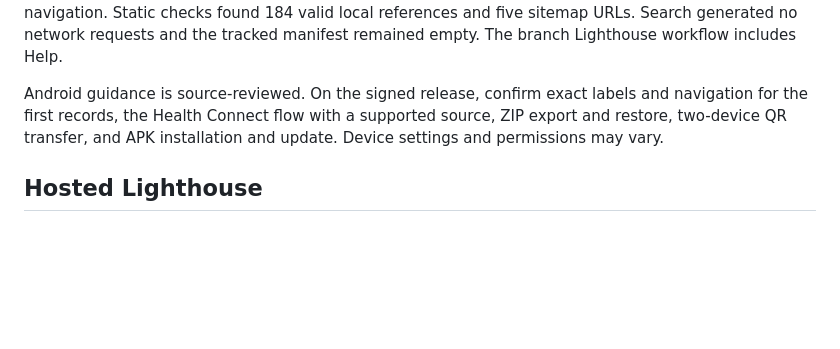
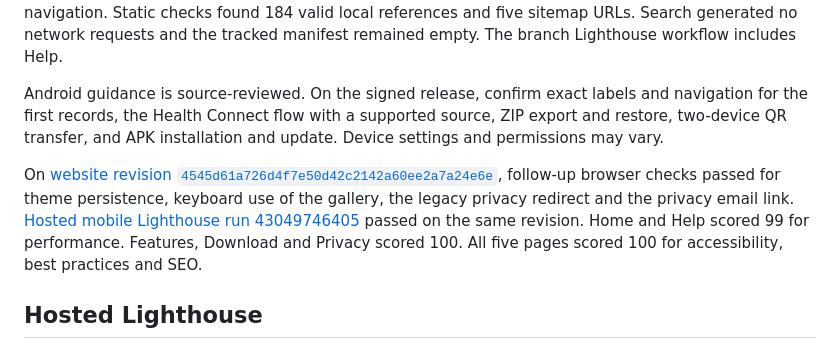
Before and after one commit to sashaermin/ya-hudeyu, a Markdown page: docs/IMPLEMENTATION_STATUS.md, the part around the change. GitHub-like rendering; blank space fills up the shorter version.

Commit message:
Record Help browser checks and hosted Lighthouse results

```diff
--- a/docs/IMPLEMENTATION_STATUS.md
+++ b/docs/IMPLEMENTATION_STATUS.md
@@ -82,6 +82,8 @@ Playwright with Chromium 143 passed 40 layout checks across five routes at 320,
 
 Android guidance is source-reviewed. On the signed release, confirm exact labels and navigation for the first records, the Health Connect flow with a supported source, ZIP export and restore, two-device QR transfer, and APK installation and update. Device settings and permissions may vary.
 
+On [website revision `4545d61a726d4f7e50d42c2142a60ee2a7a24e6e`](https://github.com/sashaermin/ya-hudeyu/commit/4545d61a726d4f7e50d42c2142a60ee2a7a24e6e), follow-up browser checks passed for theme persistence, keyboard use of the gallery, the legacy privacy redirect and the privacy email link. [Hosted mobile Lighthouse run 43049746405](https://github.com/sashaermin/ya-hudeyu/actions/runs/43049746405) passed on the same revision. Home and Help scored 99 for performance. Features, Download and Privacy scored 100. All five pages scored 100 for accessibility, best practices and SEO.
+
 ## Hosted Lighthouse
 
 Mobile Lighthouse 13.0.3 passed on website source [`0f1e3181f21d05ba1f48428d36b7c0c2d5874b10`](https://github.com/sashaermin/ya-hudeyu/commit/0f1e3181f21d05ba1f48428d36b7c0c2d5874b10) in [run 43034485307, attempt 2](https://github.com/sashaermin/ya-hudeyu/actions/runs/43034485307/attempts/2). The subsequent verification-record commit changes only this document.
```
